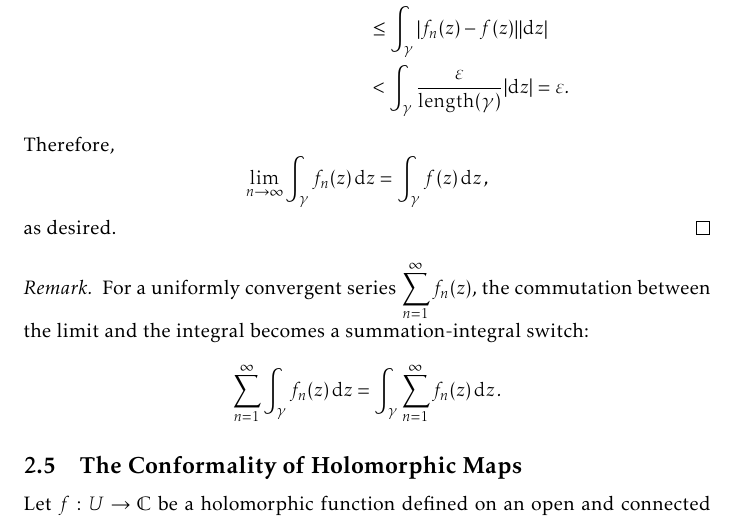
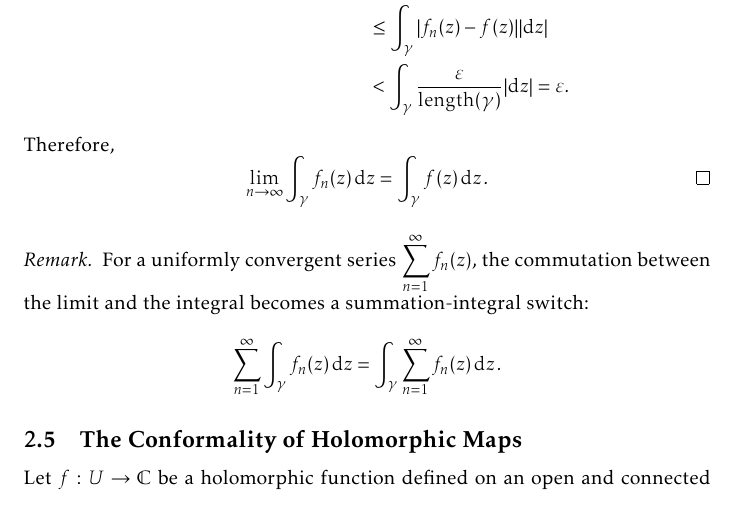
Before and after one commit to slipperking/complex-analysis-latex, a LaTeX document (main.tex): part of page 30 of 188, cut so that both start at the same text. Compiled offline with pdfLaTeX.

Commit message:
overleaf_to_git (Tue Sep 16 19:09:07 2025 -0700): update main.tex from r21576 to r21577

```diff
--- a/main.tex
+++ b/main.tex
@@ -719,7 +719,7 @@ Lastly, the sufficient criteria to pass a limit through an integral:
         & \leq\int_\gamma\abs{f_n(z)-f(z)}\abs{\ddz}                                     \\
         & <\int_\gamma\frac{\varepsilon}{\mathrm{length}(\gamma)}\abs{\ddz}=\varepsilon.
     \end{align*}
-    Therefore, \[\lim_{n\to\infty}\int_\gamma f_n(z)\ddz=\int_\gamma f(z)\ddz,\] as desired.
+    Therefore, \[\lim_{n\to\infty}\int_\gamma f_n(z)\ddz=\int_\gamma f(z)\ddz.\qedhere\]
 \end{proof}
 \begin{remark}
     For a uniformly convergent series \(\sum_{n=1}^\infty f_n(z)\), the commutation between the limit and the integral becomes a summation-integral switch:
```
